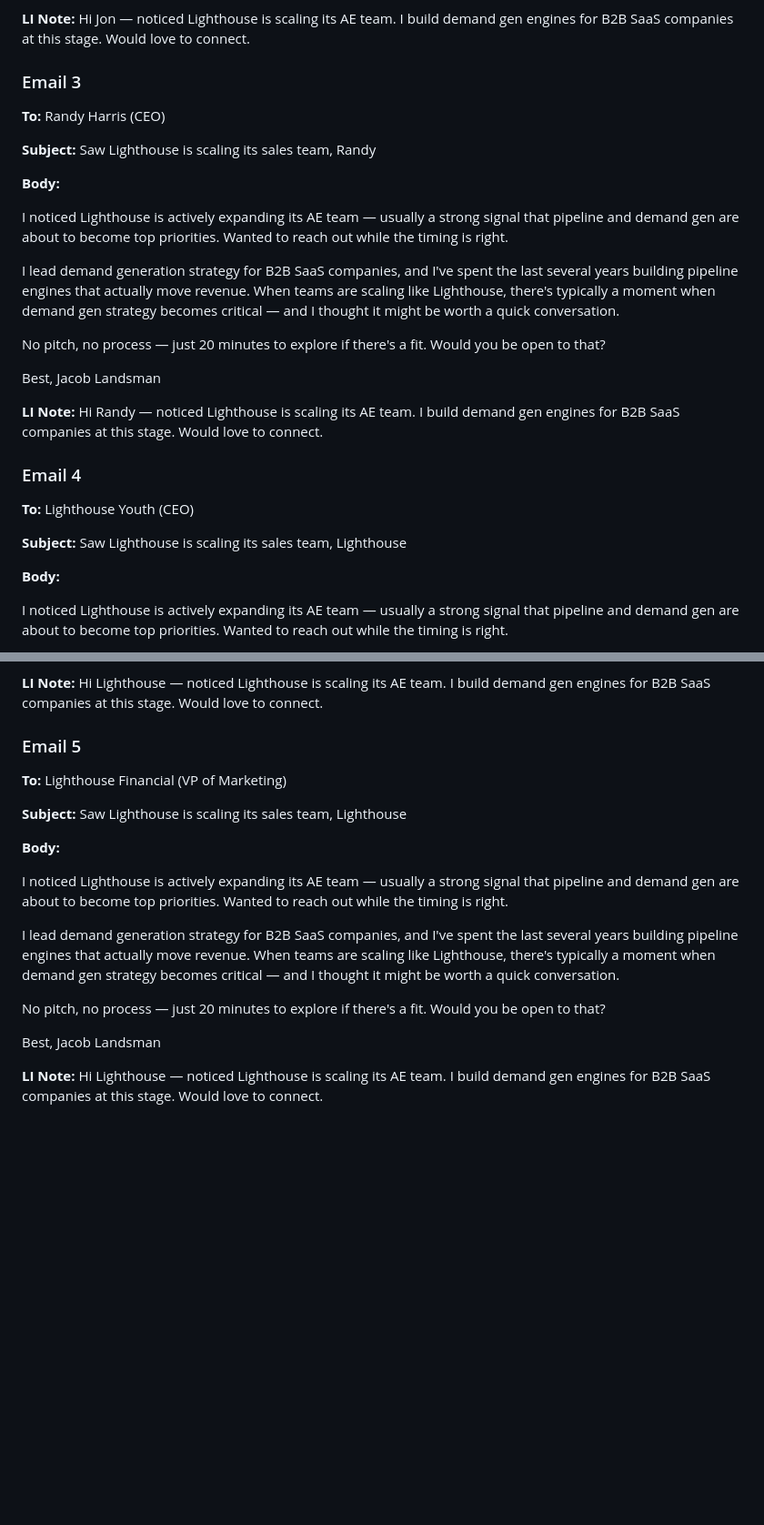
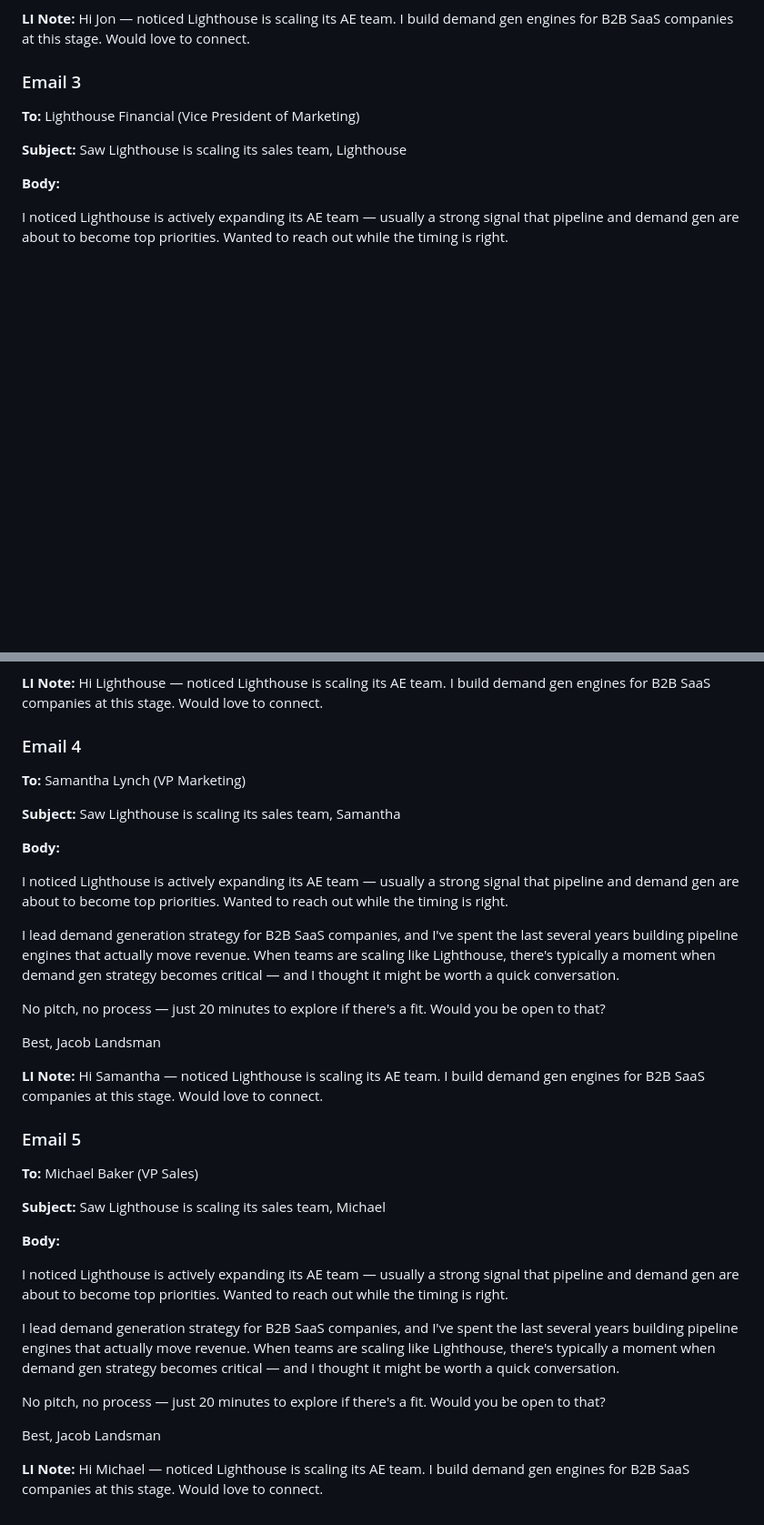
Before and after one commit to rabimoses/company-prospector, a Markdown page: results/2026-04-05_lighthouse.md, 2 parts joined by grey strips. Shown at 91% size. Drawn GitHub-style; blank space fills up the shorter version.

Commit message:
prospector run 2026-04-05

```diff
--- a/results/2026-04-05_lighthouse.md
+++ b/results/2026-04-05_lighthouse.md
@@ -58,26 +58,7 @@ Jacob Landsman
 
 ### Email 3
 
-**To:** Randy Harris (CEO)
-
-**Subject:** Saw Lighthouse is scaling its sales team, Randy
-
-**Body:**
-
-I noticed Lighthouse is actively expanding its AE team — usually a strong signal that pipeline and demand gen are about to become top priorities. Wanted to reach out while the timing is right.
-
-I lead demand generation strategy for B2B SaaS companies, and I've spent the last several years building pipeline engines that actually move revenue. When teams are scaling like Lighthouse, there's typically a moment when demand gen strategy becomes critical — and I thought it might be worth a quick conversation.
-
-No pitch, no process — just 20 minutes to explore if there's a fit. Would you be open to that?
-
-Best,
-Jacob Landsman
-
-**LI Note:** Hi Randy — noticed Lighthouse is scaling its AE team. I build demand gen engines for B2B SaaS companies at this stage. Would love to connect.
-
-### Email 4
-
-**To:** Lighthouse Youth (CEO)
+**To:** Lighthouse Financial (Vice President of Marketing)
 
 **Subject:** Saw Lighthouse is scaling its sales team, Lighthouse
 
@@ -94,11 +75,11 @@ Jacob Landsman
 
 **LI Note:** Hi Lighthouse — noticed Lighthouse is scaling its AE team. I build demand gen engines for B2B SaaS companies at this stage. Would love to connect.
 
-### Email 5
+### Email 4
 
-**To:** Lighthouse Financial (VP of Marketing)
+**To:** Samantha Lynch (VP Marketing)
 
-**Subject:** Saw Lighthouse is scaling its sales team, Lighthouse
+**Subject:** Saw Lighthouse is scaling its sales team, Samantha
 
 **Body:**
 
@@ -111,4 +92,23 @@ No pitch, no process — just 20 minutes to explore if there's a fit. Would you
 Best,
 Jacob Landsman
 
-**LI Note:** Hi Lighthouse — noticed Lighthouse is scaling its AE team. I build demand gen engines for B2B SaaS companies at this stage. Would love to connect.
+**LI Note:** Hi Samantha — noticed Lighthouse is scaling its AE team. I build demand gen engines for B2B SaaS companies at this stage. Would love to connect.
+
+### Email 5
+
+**To:** Michael Baker (VP Sales)
+
+**Subject:** Saw Lighthouse is scaling its sales team, Michael
+
+**Body:**
+
+I noticed Lighthouse is actively expanding its AE team — usually a strong signal that pipeline and demand gen are about to become top priorities. Wanted to reach out while the timing is right.
+
+I lead demand generation strategy for B2B SaaS companies, and I've spent the last several years building pipeline engines that actually move revenue. When teams are scaling like Lighthouse, there's typically a moment when demand gen strategy becomes critical — and I thought it might be worth a quick conversation.
+
+No pitch, no process — just 20 minutes to explore if there's a fit. Would you be open to that?
+
+Best,
+Jacob Landsman
+
+**LI Note:** Hi Michael — noticed Lighthouse is scaling its AE team. I build demand gen engines for B2B SaaS companies at this stage. Would love to connect.
```
Also changed, not shown: other parts of results/2026-04-05_lighthouse.md (+3 -3 lines).
